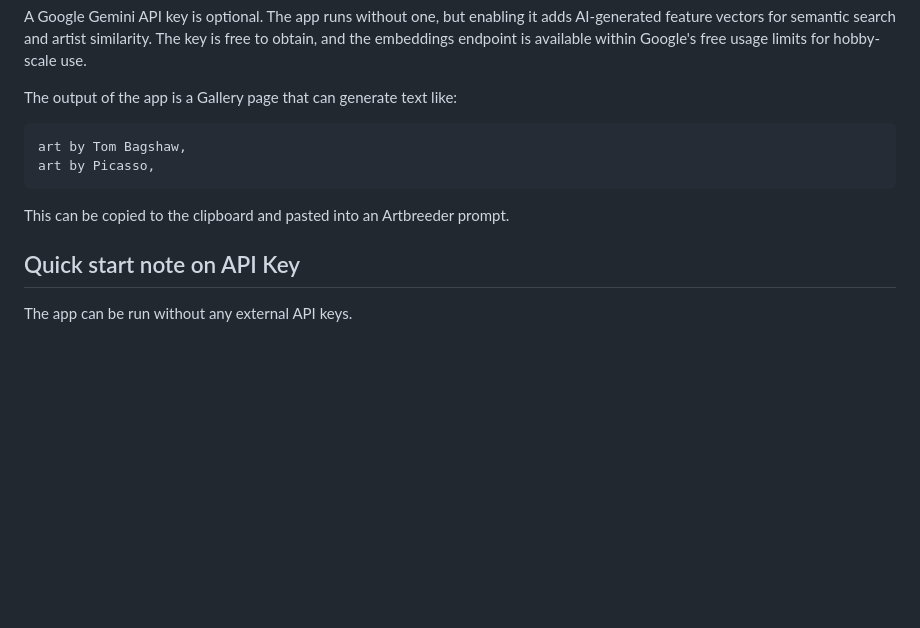
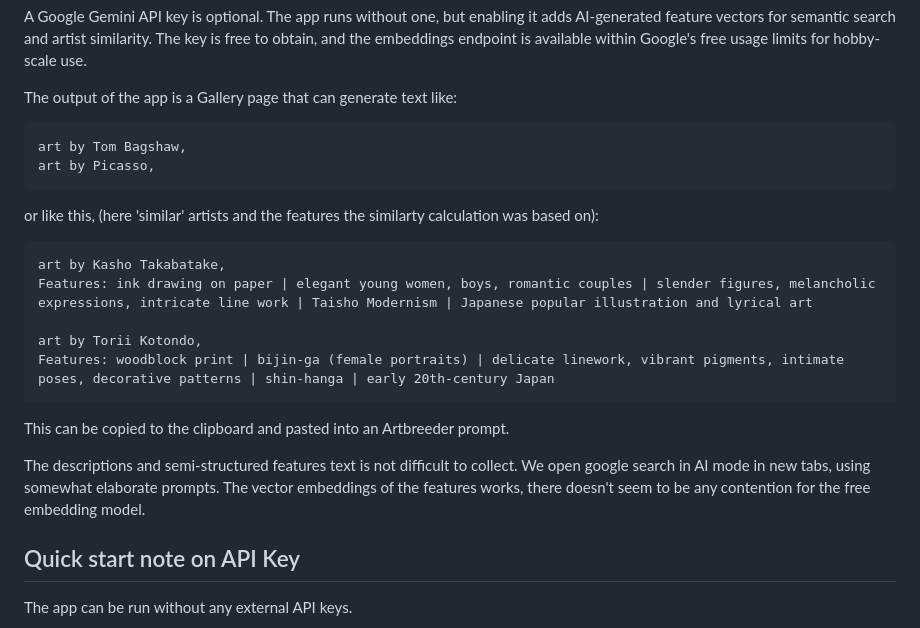
Before and after one commit to Traven-B/artist-app, a Markdown page: README.md, the part around the change. Drawn GitHub-style; blank space fills up the shorter version.

````diff
--- a/README.md
+++ b/README.md
@@ -21,7 +21,19 @@ art by Tom Bagshaw,
 art by Picasso,
 ```
 
+or like this, (here 'similar' artists and the features the similarty calculation was based on):
+
+```
+art by Kasho Takabatake,
+Features: ink drawing on paper | elegant young women, boys, romantic couples | slender figures, melancholic expressions, intricate line work | Taisho Modernism | Japanese popular illustration and lyrical art
+
+art by Torii Kotondo,
+Features: woodblock print | bijin-ga (female portraits) | delicate linework, vibrant pigments, intimate poses, decorative patterns | shin-hanga | early 20th-century Japan
+```
+
 This can be copied to the clipboard and pasted into an Artbreeder prompt.
+
+The descriptions and semi-structured features text is not difficult to collect. We open google search in AI mode in new tabs, using somewhat elaborate prompts. The vector embeddings of the features works, there doesn't seem to be any contention for the free embedding model.
 
 ## Quick start note on API Key
 
````
